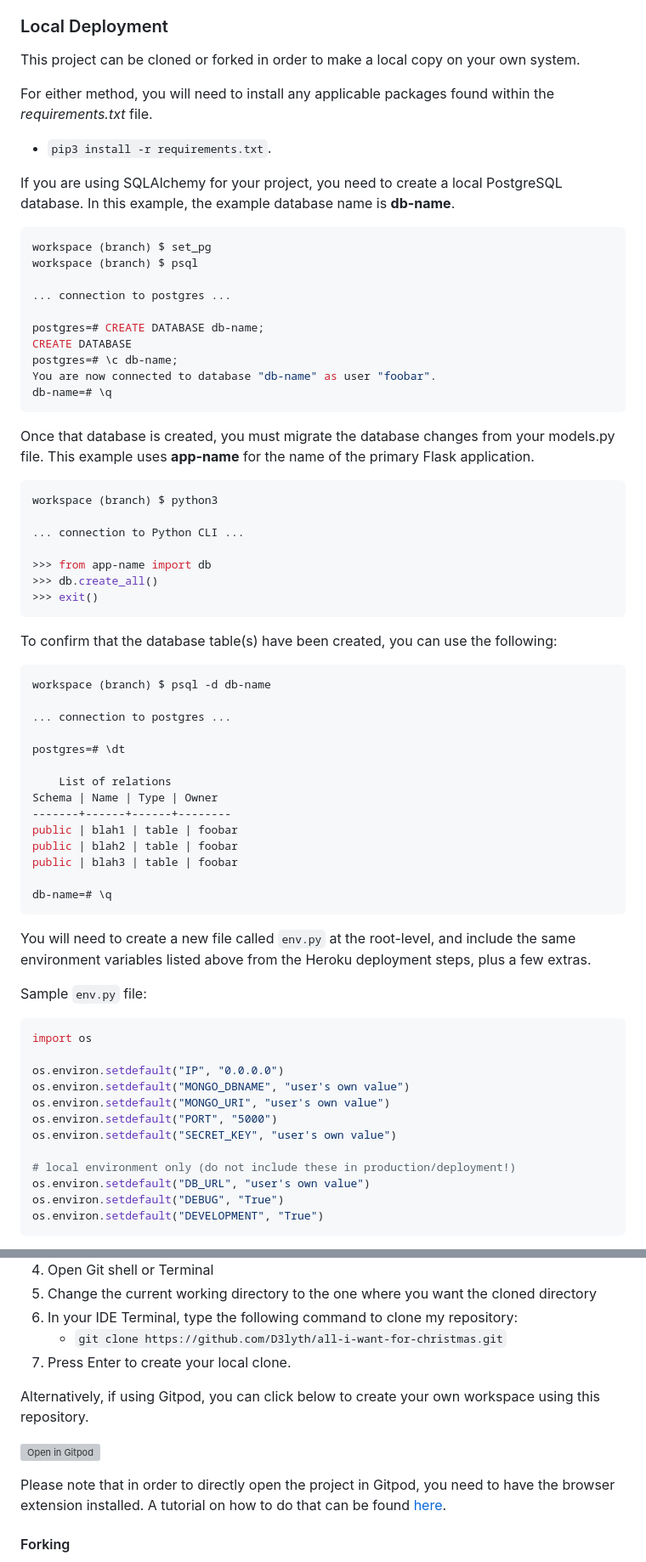
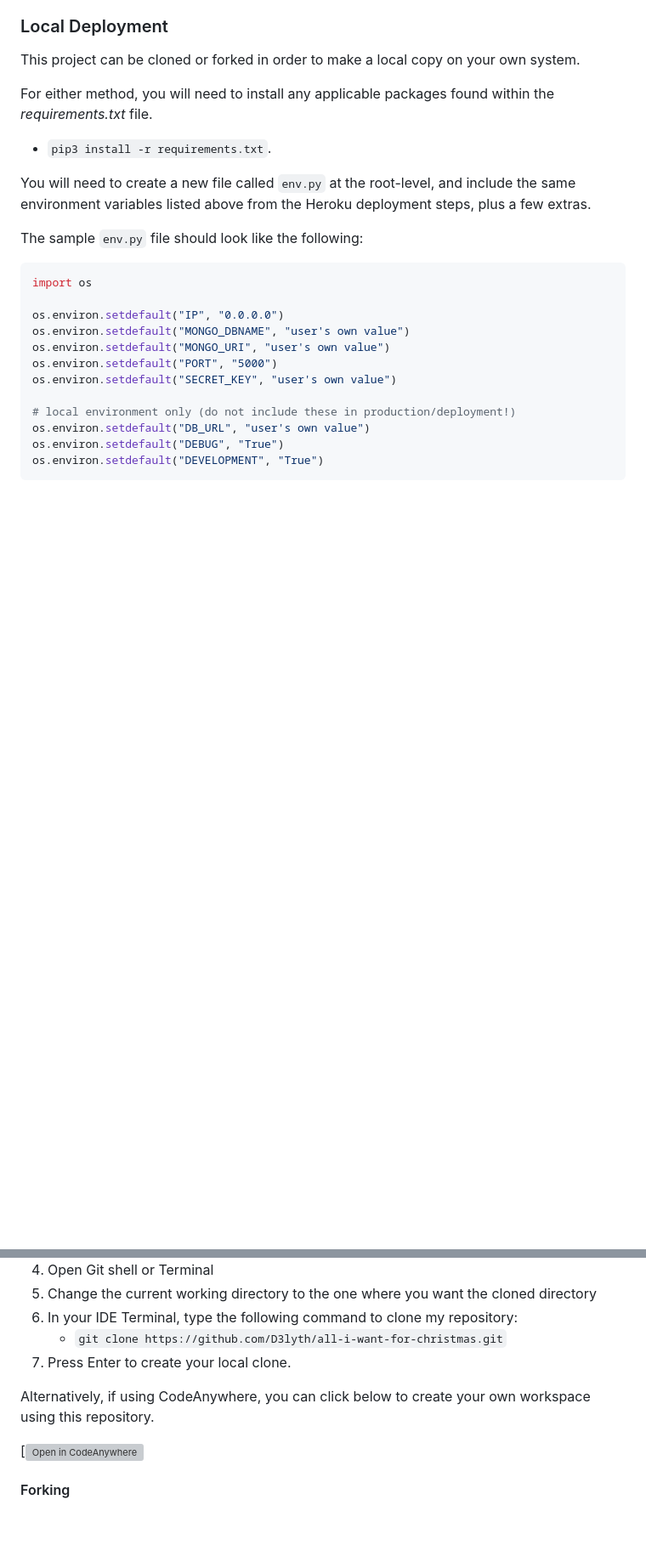
Before and after one commit to D3lyth/all-i-want-for-christmas, a Markdown page: README.md, 2 parts joined by grey strips. Shown: that part at 85% size. GitHub-like rendering; blank space fills up the shorter version; grey boxes are pictures that could not be loaded.

````diff
--- a/README.md
+++ b/README.md
@@ -370,58 +306,10 @@ For either method, you will need to install any applicable packages found within
 
 - `pip3 install -r requirements.txt`.
 
-If you are using SQLAlchemy for your project, you need to create a local PostgreSQL database.
-In this example, the example database name is **db-name**.
-
-```shell
-workspace (branch) $ set_pg
-workspace (branch) $ psql
-
-... connection to postgres ...
-
-postgres=# CREATE DATABASE db-name;
-CREATE DATABASE
-postgres=# \c db-name;
-You are now connected to database "db-name" as user "foobar".
-db-name=# \q
-```
-
-Once that database is created, you must migrate the database changes from your models.py file.
-This example uses **app-name** for the name of the primary Flask application.
-
-```shell
-workspace (branch) $ python3
-
-... connection to Python CLI ...
-
->>> from app-name import db
->>> db.create_all()
->>> exit()
-```
-
-To confirm that the database table(s) have been created, you can use the following:
-
-```shell
-workspace (branch) $ psql -d db-name
-
-... connection to postgres ...
-
-postgres=# \dt
-
-	List of relations
-Schema | Name | Type | Owner
--------+------+------+--------
-public | blah1 | table | foobar
-public | blah2 | table | foobar
-public | blah3 | table | foobar
-
-db-name=# \q
-```
-
 You will need to create a new file called `env.py` at the root-level,
 and include the same environment variables listed above from the Heroku deployment steps, plus a few extras.
 
-Sample `env.py` file:
+The sample `env.py` file should look like the following:
 
 ```python
 import os
@@ -478,12 +338,9 @@ You can clone the repository by following these steps:
 	- `git clone https://github.com/D3lyth/all-i-want-for-christmas.git`
 7. Press Enter to create your local clone.
 
-Alternatively, if using Gitpod, you can click below to create your own workspace using this repository.
+Alternatively, if using CodeAnywhere, you can click below to create your own workspace using this repository.
 
-[![Open in Gitpod](https://gitpod.io/button/open-in-gitpod.svg)](https://gitpod.io/#https://github.com/D3lyth/all-i-want-for-christmas)
-
-Please note that in order to directly open the project in Gitpod, you need to have the browser extension installed.
-A tutorial on how to do that can be found [here](https://www.gitpod.io/docs/configure/user-settings/browser-extension).
+[![Open in CodeAnywhere](https://d3lyth-all-i-want-for-ch-zj550np1g5.us2.codeanyapp.com/#/workspaces/all-i-want-for-christmas)
 
 #### Forking
 
````
Also changed, not shown: other parts of README.md (+49 -173 lines).
